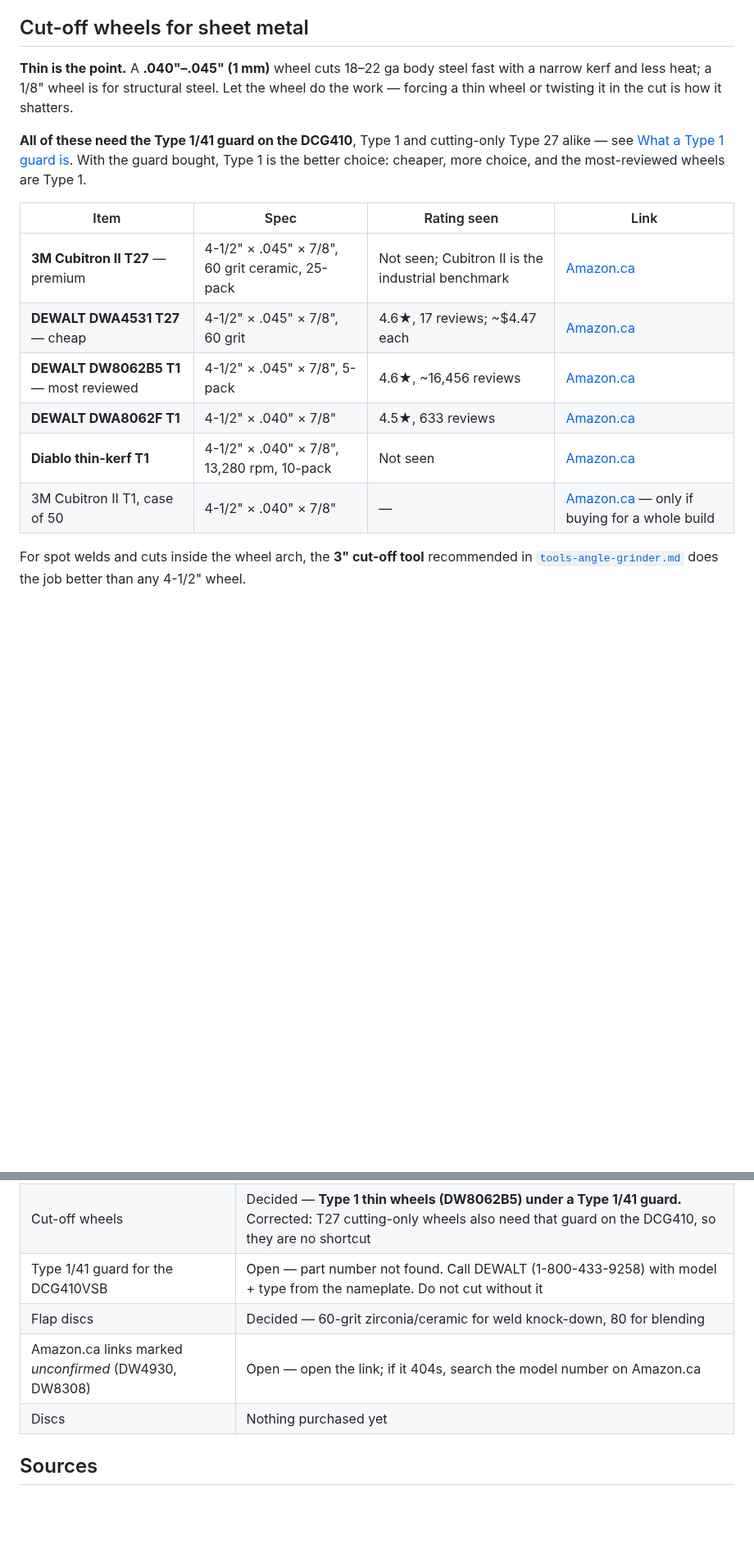
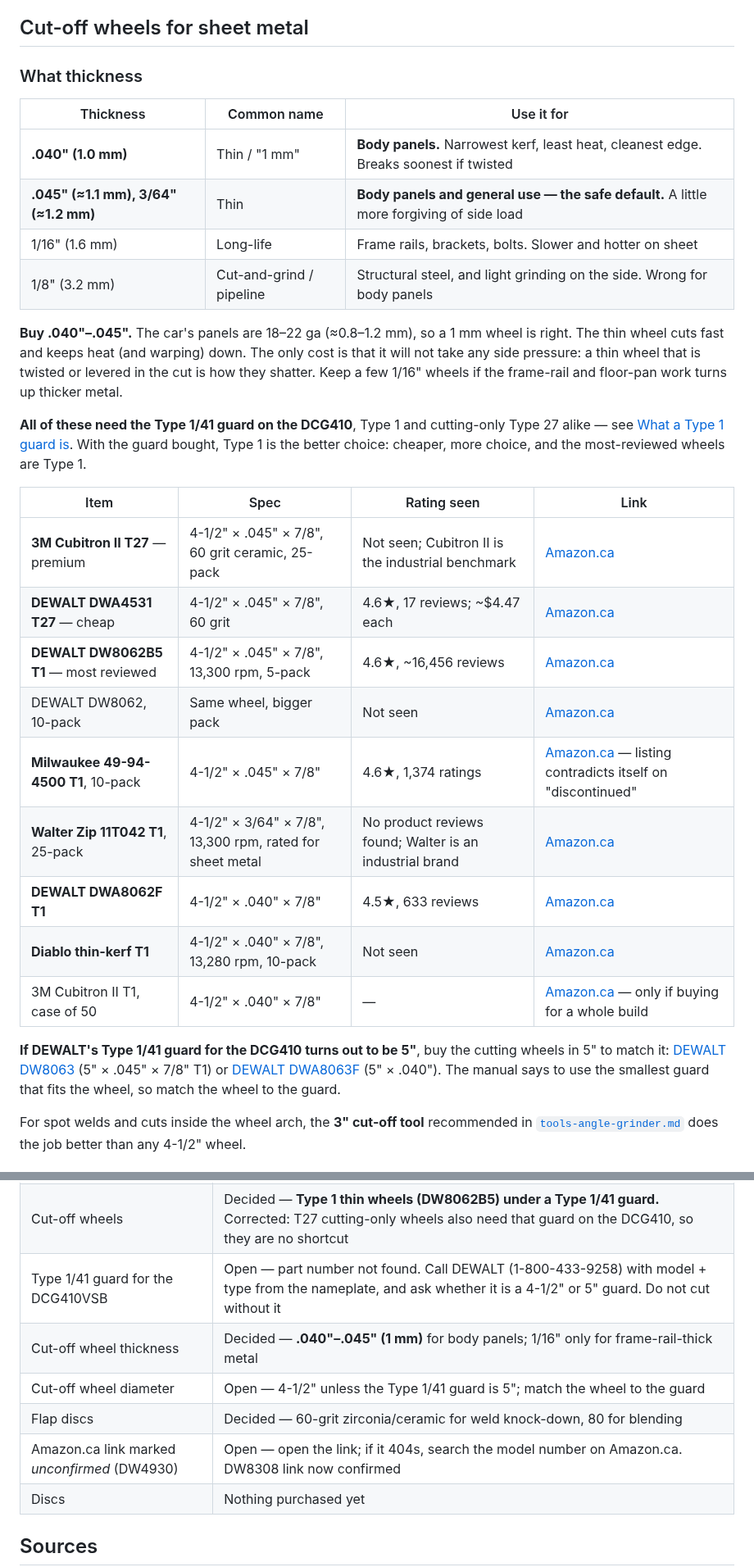
Before and after one commit to abyessof-labs/1981-gmc-caballero, a Markdown page: docs/tools-grinder-discs.md, 2 parts joined by grey strips. Shown at 82% size. Rendered like a GitHub page; blank space fills up the shorter version.

```diff
--- a/docs/tools-grinder-discs.md
+++ b/docs/tools-grinder-discs.md
@@ -173,9 +199,19 @@ rating at all, and you cannot follow the RPM rule without one.
 
 ## Cut-off wheels for sheet metal
 
-**Thin is the point.** A **.040"–.045" (1 mm)** wheel cuts 18–22 ga body steel fast with a narrow
-kerf and less heat; a 1/8" wheel is for structural steel. Let the wheel do the work — forcing a thin
-wheel or twisting it in the cut is how it shatters.
+### What thickness
+
+| Thickness | Common name | Use it for |
+|---|---|---|
+| **.040" (1.0 mm)** | Thin / "1 mm" | **Body panels.** Narrowest kerf, least heat, cleanest edge. Breaks soonest if twisted |
+| **.045" (≈1.1 mm), 3/64" (≈1.2 mm)** | Thin | **Body panels and general use — the safe default.** A little more forgiving of side load |
+| 1/16" (1.6 mm) | Long-life | Frame rails, brackets, bolts. Slower and hotter on sheet |
+| 1/8" (3.2 mm) | Cut-and-grind / pipeline | Structural steel, and light grinding on the side. Wrong for body panels |
+
+**Buy .040"–.045".** The car's panels are 18–22 ga (≈0.8–1.2 mm), so a 1 mm wheel is right. The
+thin wheel cuts fast and keeps heat (and warping) down. The only cost is that it will not take any
+side pressure: a thin wheel that is twisted or levered in the cut is how they shatter. Keep a few
+1/16" wheels if the frame-rail and floor-pan work turns up thicker metal.
 
 **All of these need the Type 1/41 guard on the DCG410**, Type 1 and cutting-only Type 27 alike —
 see [What a Type 1 guard is](#what-a-type-1-guard-is). With the guard bought, Type 1 is the better
@@ -185,10 +221,19 @@ choice: cheaper, more choice, and the most-reviewed wheels are Type 1.
 |---|---|---|---|
 | **3M Cubitron II T27** — premium | 4-1/2" × .045" × 7/8", 60 grit ceramic, 25-pack | Not seen; Cubitron II is the industrial benchmark | [Amazon.ca](https://www.amazon.ca/3M-Cubitron-Cut-Off-Ceramic-Diameter/dp/B00DHLPW1Q) |
 | **DEWALT DWA4531 T27** — cheap | 4-1/2" × .045" × 7/8", 60 grit | 4.6★, 17 reviews; ~$4.47 each | [Amazon.ca](https://www.amazon.ca/DEWALT-DWA4531-Cut-Off-2-Inch-045-Inch/dp/B007C6PFXM) |
-| **DEWALT DW8062B5 T1** — most reviewed | 4-1/2" × .045" × 7/8", 5-pack | 4.6★, ~16,456 reviews | [Amazon.ca](https://www.amazon.ca/DEWALT-DW8062B5-0-045-Inch-Stainless-Cutting/dp/B005B8LZCI) |
+| **DEWALT DW8062B5 T1** — most reviewed | 4-1/2" × .045" × 7/8", 13,300 rpm, 5-pack | 4.6★, ~16,456 reviews | [Amazon.ca](https://www.amazon.ca/DEWALT-DW8062B5-0-045-Inch-Stainless-Cutting/dp/B005B8LZCI) |
+| DEWALT DW8062, 10-pack | Same wheel, bigger pack | Not seen | [Amazon.ca](https://www.amazon.ca/DeWalt-DW8062-Grinder-Cutoff-10/dp/B006ERQD2M) |
+| **Milwaukee 49-94-4500 T1**, 10-pack | 4-1/2" × .045" × 7/8" | 4.6★, 1,374 ratings | [Amazon.ca](https://www.amazon.ca/Milwaukee-10-Pack-Aggressive-Stainless/dp/B01EBDZOFC) — listing contradicts itself on "discontinued" |
+| **Walter Zip 11T042 T1**, 25-pack | 4-1/2" × 3/64" × 7/8", 13,300 rpm, rated for sheet metal | No product reviews found; Walter is an industrial brand | [Amazon.ca](https://www.amazon.ca/Walter-11T042-64X7-Performance-Wheels/dp/B01BKTDBP0) |
 | **DEWALT DWA8062F T1** | 4-1/2" × .040" × 7/8" | 4.5★, 633 reviews | [Amazon.ca](https://www.amazon.ca/DEWALT-DWA8062F-Cut-Off-Wheel-0-875/dp/B01GLGEJKI) |
 | **Diablo thin-kerf T1** | 4-1/2" × .040" × 7/8", 13,280 rpm, 10-pack | Not seen | [Amazon.ca](https://www.amazon.ca/Diablo-Metal-Cut-Off-10-Pack/dp/B07TN9JPR2) |
 | 3M Cubitron II T1, case of 50 | 4-1/2" × .040" × 7/8" | — | [Amazon.ca](https://www.amazon.ca/3M-Cubitron-II-Cut-Off-Wheel/dp/B07S2GR2MW) — only if buying for a whole build |
+
+**If DEWALT's Type 1/41 guard for the DCG410 turns out to be 5"**, buy the cutting wheels in 5" to
+match it: [DEWALT DW8063](https://www.amazon.ca/DEWALT-DW8063-045-Inch-Abrasive-Cutting/dp/B00004YMDC)
+(5" × .045" × 7/8" T1) or
+[DEWALT DWA8063F](https://www.amazon.ca/DEWALT-DWA8063F-Cut-Off-Wheel-0-875/dp/B01GLGEP3O) (5" × .040").
+The manual says to use the smallest guard that fits the wheel, so match the wheel to the guard.
 
 For spot welds and cuts inside the wheel arch, the **3" cut-off tool** recommended in
 [`tools-angle-grinder.md`](tools-angle-grinder.md) does the job better than any 4-1/2" wheel.
@@ -221,9 +268,11 @@ forgiving. **Zirconia or ceramic, 60 grit to knock the weld down, 80 to blend.**
 | Wire wheel | Decided — **DW4930** (or Weiler 13106V) for heavy rust; strip disc for panel faces |
 | Grinder | Decided — **DCG410VSB** owned. Every disc listed here fits it (see the fit check) |
 | Cut-off wheels | Decided — **Type 1 thin wheels (DW8062B5) under a Type 1/41 guard.** Corrected: T27 cutting-only wheels also need that guard on the DCG410, so they are no shortcut |
-| Type 1/41 guard for the DCG410VSB | Open — part number not found. Call DEWALT (1-800-433-9258) with model + type from the nameplate. Do not cut without it |
+| Type 1/41 guard for the DCG410VSB | Open — part number not found. Call DEWALT (1-800-433-9258) with model + type from the nameplate, and ask whether it is a 4-1/2" or 5" guard. Do not cut without it |
+| Cut-off wheel thickness | Decided — **.040"–.045" (1 mm)** for body panels; 1/16" only for frame-rail-thick metal |
+| Cut-off wheel diameter | Open — 4-1/2" unless the Type 1/41 guard is 5"; match the wheel to the guard |
 | Flap discs | Decided — 60-grit zirconia/ceramic for weld knock-down, 80 for blending |
-| Amazon.ca links marked *unconfirmed* (DW4930, DW8308) | Open — open the link; if it 404s, search the model number on Amazon.ca |
+| Amazon.ca link marked *unconfirmed* (DW4930) | Open — open the link; if it 404s, search the model number on Amazon.ca. DW8308 link now confirmed |
 | Discs | Nothing purchased yet |
 
 ## Sources
```
Also changed, not shown: other parts of docs/tools-grinder-discs.md (+29 -1 lines).
